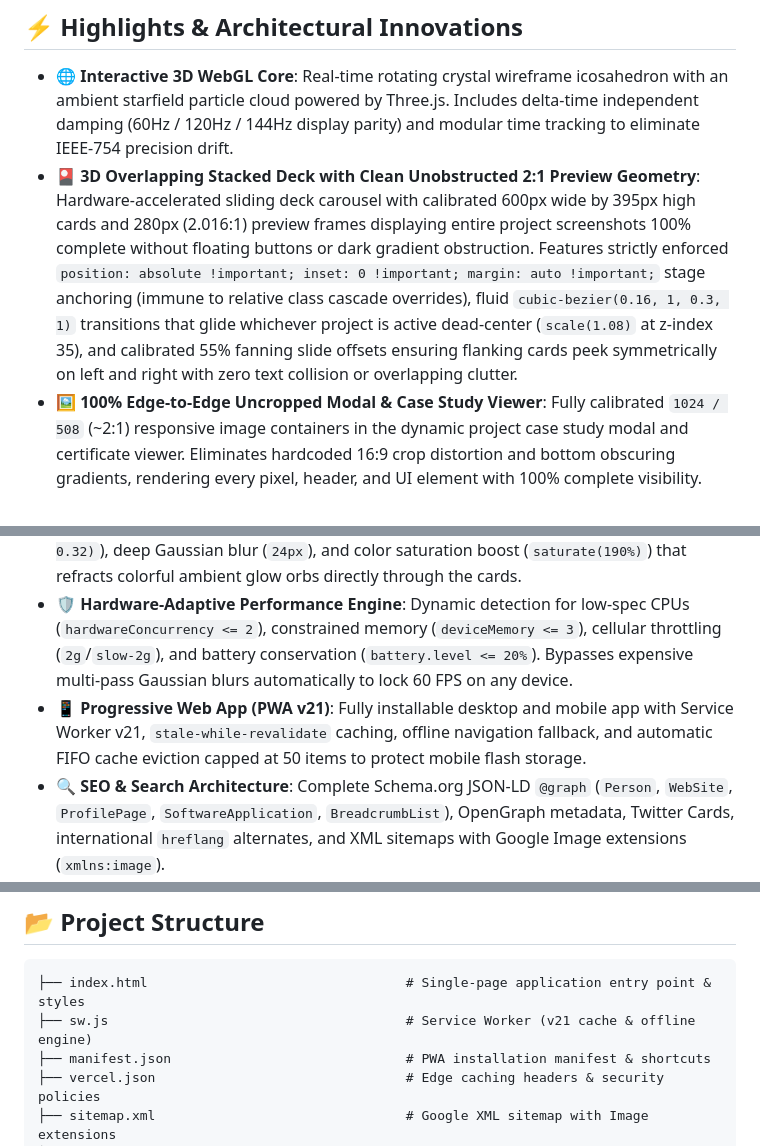
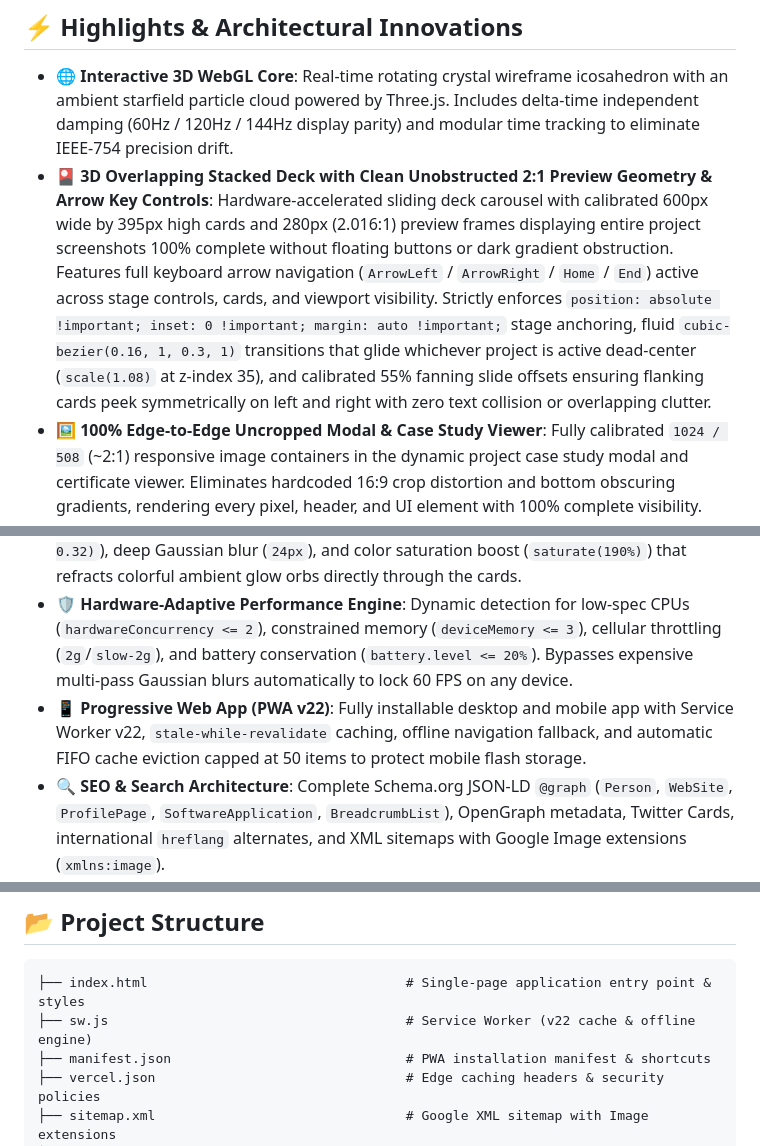
Before and after one commit to ibrahimadnan2320/Ibrahim-Adnan, a Markdown page: README.md, 3 parts joined by grey strips. Drawn GitHub-style.

Commit message:
docs(readme): document keyboard arrow navigation support and bump PWA reference to v22

````diff
--- a/README.md
+++ b/README.md
@@ -18,14 +18,14 @@
 ## ⚡ Highlights & Architectural Innovations
 
 - 🌐 **Interactive 3D WebGL Core**: Real-time rotating crystal wireframe icosahedron with an ambient starfield particle cloud powered by Three.js. Includes delta-time independent damping (60Hz / 120Hz / 144Hz display parity) and modular time tracking to eliminate IEEE-754 precision drift.
-- 🎴 **3D Overlapping Stacked Deck with Clean Unobstructed 2:1 Preview Geometry**: Hardware-accelerated sliding deck carousel with calibrated 600px wide by 395px high cards and 280px (2.016:1) preview frames displaying entire project screenshots 100% complete without floating buttons or dark gradient obstruction. Features strictly enforced `position: absolute !important; inset: 0 !important; margin: auto !important;` stage anchoring (immune to relative class cascade overrides), fluid `cubic-bezier(0.16, 1, 0.3, 1)` transitions that glide whichever project is active dead-center (`scale(1.08)` at z-index 35), and calibrated 55% fanning slide offsets ensuring flanking cards peek symmetrically on left and right with zero text collision or overlapping clutter.
+- 🎴 **3D Overlapping Stacked Deck with Clean Unobstructed 2:1 Preview Geometry & Arrow Key Controls**: Hardware-accelerated sliding deck carousel with calibrated 600px wide by 395px high cards and 280px (2.016:1) preview frames displaying entire project screenshots 100% complete without floating buttons or dark gradient obstruction. Features full keyboard arrow navigation (`ArrowLeft` / `ArrowRight` / `Home` / `End`) active across stage controls, cards, and viewport visibility. Strictly enforces `position: absolute !important; inset: 0 !important; margin: auto !important;` stage anchoring, fluid `cubic-bezier(0.16, 1, 0.3, 1)` transitions that glide whichever project is active dead-center (`scale(1.08)` at z-index 35), and calibrated 55% fanning slide offsets ensuring flanking cards peek symmetrically on left and right with zero text collision or overlapping clutter.
 - 🖼️ **100% Edge-to-Edge Uncropped Modal & Case Study Viewer**: Fully calibrated `1024 / 508` (~2:1) responsive image containers in the dynamic project case study modal and certificate viewer. Eliminates hardcoded 16:9 crop distortion and bottom obscuring gradients, rendering every pixel, header, and UI element with 100% complete visibility.
 - 🔬 **Instant Live Arsenal Search & Dynamic Counters**: Real-time client-side search input with live reactive category counters, filtering 36+ skills and competencies across Languages, Web & Full-Stack, SQA & Testing, and AI/Tools with zero latency.
 - 💬 **Interactive WhatsApp & Email Inquiry Presets**: One-click recruiter and client message templates pre-filling tailored inquiry briefs into both WhatsApp direct chat and native `mailto:` links with subject/body synchronization, paired with resilient dual-mode clipboard copying.
 - 🔲 **Cyber Architectural Grid & Pure Dark Cyberpunk Aesthetic**: Precision 36px x 36px background grid pattern paired with futuristic `Space Grotesk` display typography for high-impact headlines and numbered cyber telemetry badges in an uncompromising, high-contrast dark crystal design.
 - 🪟 **Ultra-Realistic Frosted Glassmorphism**: Multi-layered glass styling featuring `linear-gradient` face highlights, 1px specular top rims (`inset 0 1px 1px 0 rgba(255, 255, 255, 0.32)`), deep Gaussian blur (`24px`), and color saturation boost (`saturate(190%)`) that refracts colorful ambient glow orbs directly through the cards.
 - 🛡️ **Hardware-Adaptive Performance Engine**: Dynamic detection for low-spec CPUs (`hardwareConcurrency <= 2`), constrained memory (`deviceMemory <= 3`), cellular throttling (`2g`/`slow-2g`), and battery conservation (`battery.level <= 20%`). Bypasses expensive multi-pass Gaussian blurs automatically to lock 60 FPS on any device.
-- 📱 **Progressive Web App (PWA v21)**: Fully installable desktop and mobile app with Service Worker v21, `stale-while-revalidate` caching, offline navigation fallback, and automatic FIFO cache eviction capped at 50 items to protect mobile flash storage.
+- 📱 **Progressive Web App (PWA v22)**: Fully installable desktop and mobile app with Service Worker v22, `stale-while-revalidate` caching, offline navigation fallback, and automatic FIFO cache eviction capped at 50 items to protect mobile flash storage.
 - 🔍 **SEO & Search Architecture**: Complete Schema.org JSON-LD `@graph` (`Person`, `WebSite`, `ProfilePage`, `SoftwareApplication`, `BreadcrumbList`), OpenGraph metadata, Twitter Cards, international `hreflang` alternates, and XML sitemaps with Google Image extensions (`xmlns:image`).
 - ♿ **WCAG 2.1 AAA Accessibility**: Bypass skip-links, ARIA landmarks, carousel live regions, roving tabindex, modal keyboard focus traps with `Tab`/`Shift+Tab` cycling, `Escape` key dismissal, high-contrast mode overrides (`forced-colors: active`), and `prefers-reduced-motion` compliance.
 
@@ -48,7 +48,7 @@
 
 ```text
 ├── index.html                                 # Single-page application entry point & styles
-├── sw.js                                      # Service Worker (v21 cache & offline engine)
+├── sw.js                                      # Service Worker (v22 cache & offline engine)
 ├── manifest.json                              # PWA installation manifest & shortcuts
 ├── vercel.json                                # Edge caching headers & security policies
 ├── sitemap.xml                                # Google XML sitemap with Image extensions
````
